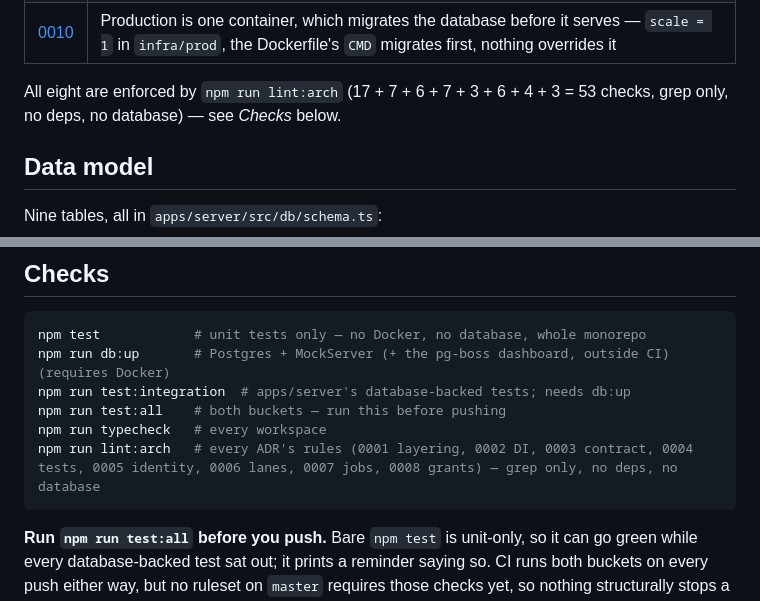
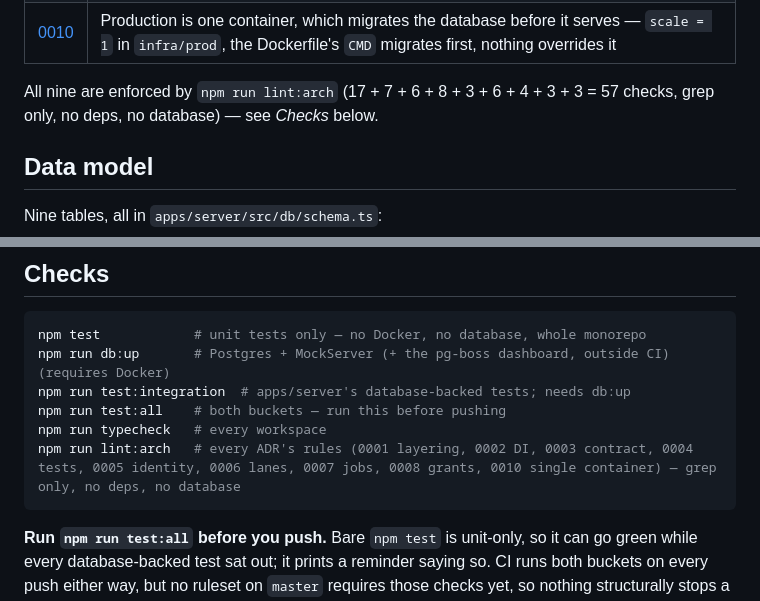
Before and after one commit to victor-prp/lang-tutor, a Markdown page: README.md, 2 parts joined by grey strips. GitHub-like rendering.

Commit message:
docs(readme): nine ADRs and 57 checks, ADR 0004's count corrected to its eight rules
Co-Authored-By: Claude Opus 5.5 <noreply@anthropic.com>

````diff
--- a/README.md
+++ b/README.md
@@ -128,7 +128,7 @@ enforced.
 | [0008](docs/adr/adr-0008-access-grants.md) | Access grants — a role on a grant, one permission map, one check, an asserted actor header; `repo/grants.ts` is the only reader of the table |
 | [0010](docs/adr/adr-0010-single-container-migrations.md) | Production is one container, which migrates the database before it serves — `scale = 1` in `infra/prod`, the Dockerfile's `CMD` migrates first, nothing overrides it |
 
-All eight are enforced by `npm run lint:arch` (17 + 7 + 6 + 7 + 3 + 6 + 4 + 3 = 53 checks, grep only, no deps,
+All nine are enforced by `npm run lint:arch` (17 + 7 + 6 + 8 + 3 + 6 + 4 + 3 + 3 = 57 checks, grep only, no deps,
 no database) — see *Checks* below.
 
 ## Data model
@@ -473,7 +473,7 @@ npm run db:up       # Postgres + MockServer (+ the pg-boss dashboard, outside CI
 npm run test:integration  # apps/server's database-backed tests; needs db:up
 npm run test:all    # both buckets — run this before pushing
 npm run typecheck   # every workspace
-npm run lint:arch   # every ADR's rules (0001 layering, 0002 DI, 0003 contract, 0004 tests, 0005 identity, 0006 lanes, 0007 jobs, 0008 grants) — grep only, no deps, no database
+npm run lint:arch   # every ADR's rules (0001 layering, 0002 DI, 0003 contract, 0004 tests, 0005 identity, 0006 lanes, 0007 jobs, 0008 grants, 0010 single container) — grep only, no deps, no database
 ```
 
 **Run `npm run test:all` before you push.** Bare `npm test` is unit-only, so it can go
````
